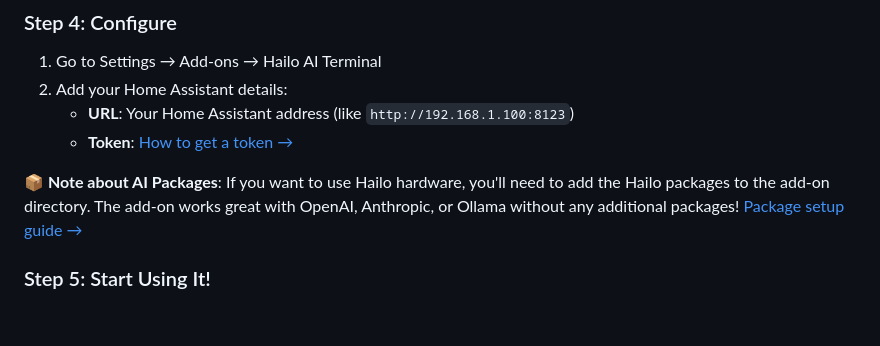
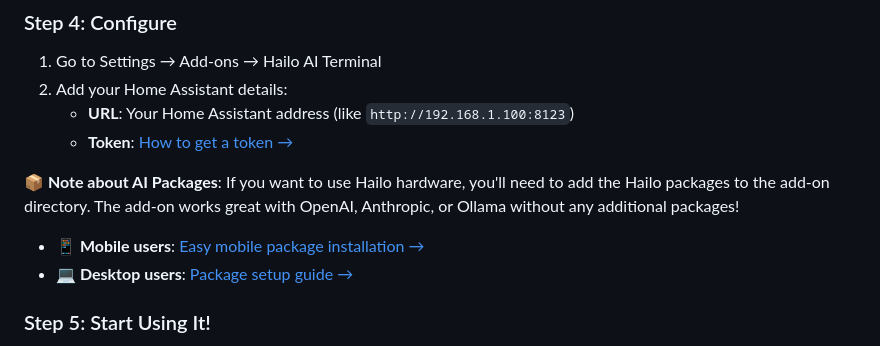
Before and after one commit to allanwrench28/HAILO-Terminal, a Markdown page: README.md, the part around the change. Rendered like a GitHub page; blank space fills up the shorter version.

```diff
--- a/README.md
+++ b/README.md
@@ -43,7 +43,10 @@ Invoke-WebRequest -Uri "https://raw.githubusercontent.com/allanwrench28/HAILO-Te
    - **URL**: Your Home Assistant address (like `http://192.168.1.100:8123`)
    - **Token**: [How to get a token →](docs/INSTALLATION.md#getting-your-token)
 
-**📦 Note about AI Packages**: If you want to use Hailo hardware, you'll need to add the Hailo packages to the add-on directory. The add-on works great with OpenAI, Anthropic, or Ollama without any additional packages! [Package setup guide →](docs/HAILO_PACKAGE_SETUP.md)
+**📦 Note about AI Packages**: If you want to use Hailo hardware, you'll need to add the Hailo packages to the add-on directory. The add-on works great with OpenAI, Anthropic, or Ollama without any additional packages!
+
+- **📱 Mobile users**: [Easy mobile package installation →](MOBILE_PACKAGE_INSTALL.md)
+- **💻 Desktop users**: [Package setup guide →](docs/HAILO_PACKAGE_SETUP.md)
 
 ### Step 5: Start Using It!
 1. Open the add-on
```
Also changed, not shown: MOBILE_PACKAGE_INSTALL.md (added, +172 -0 lines).
